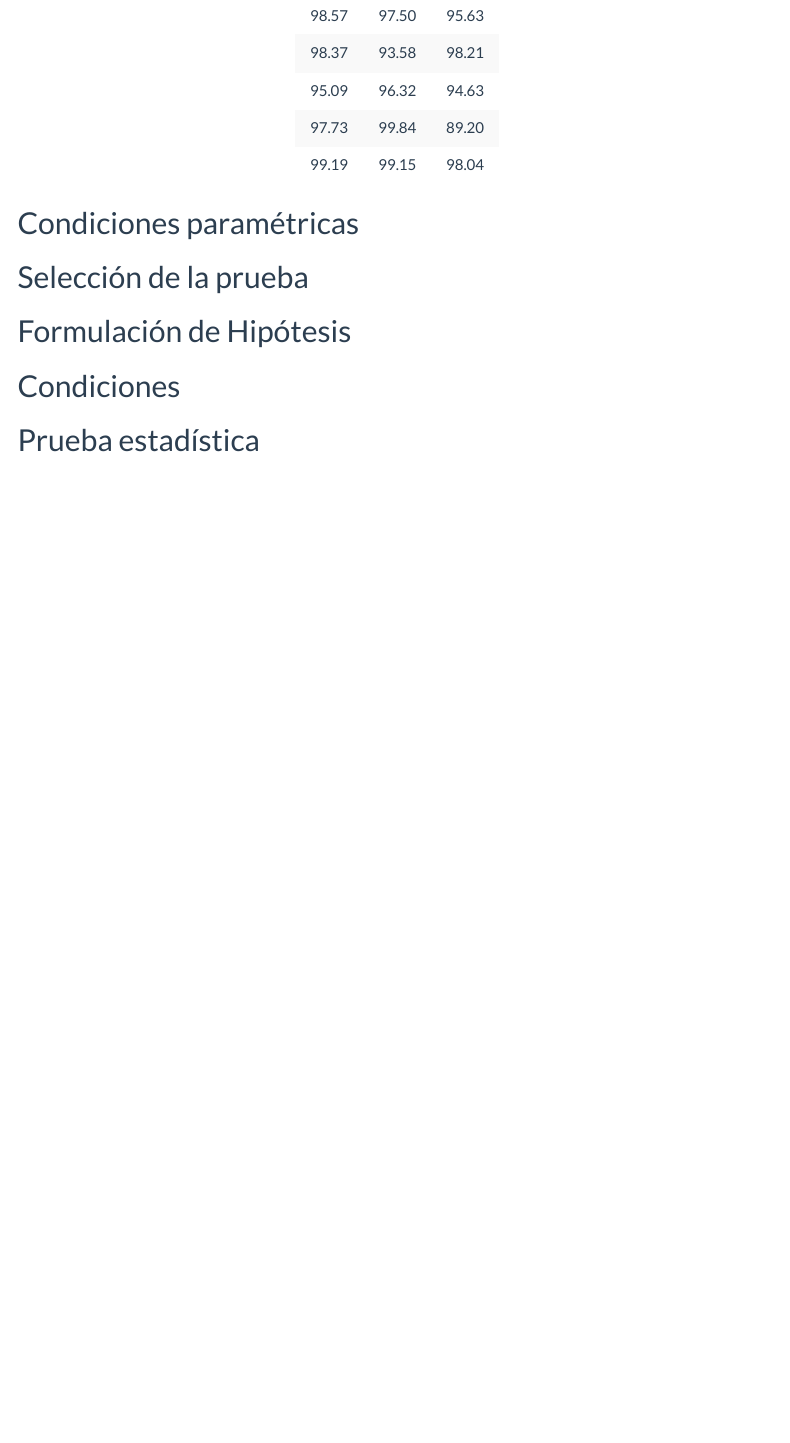
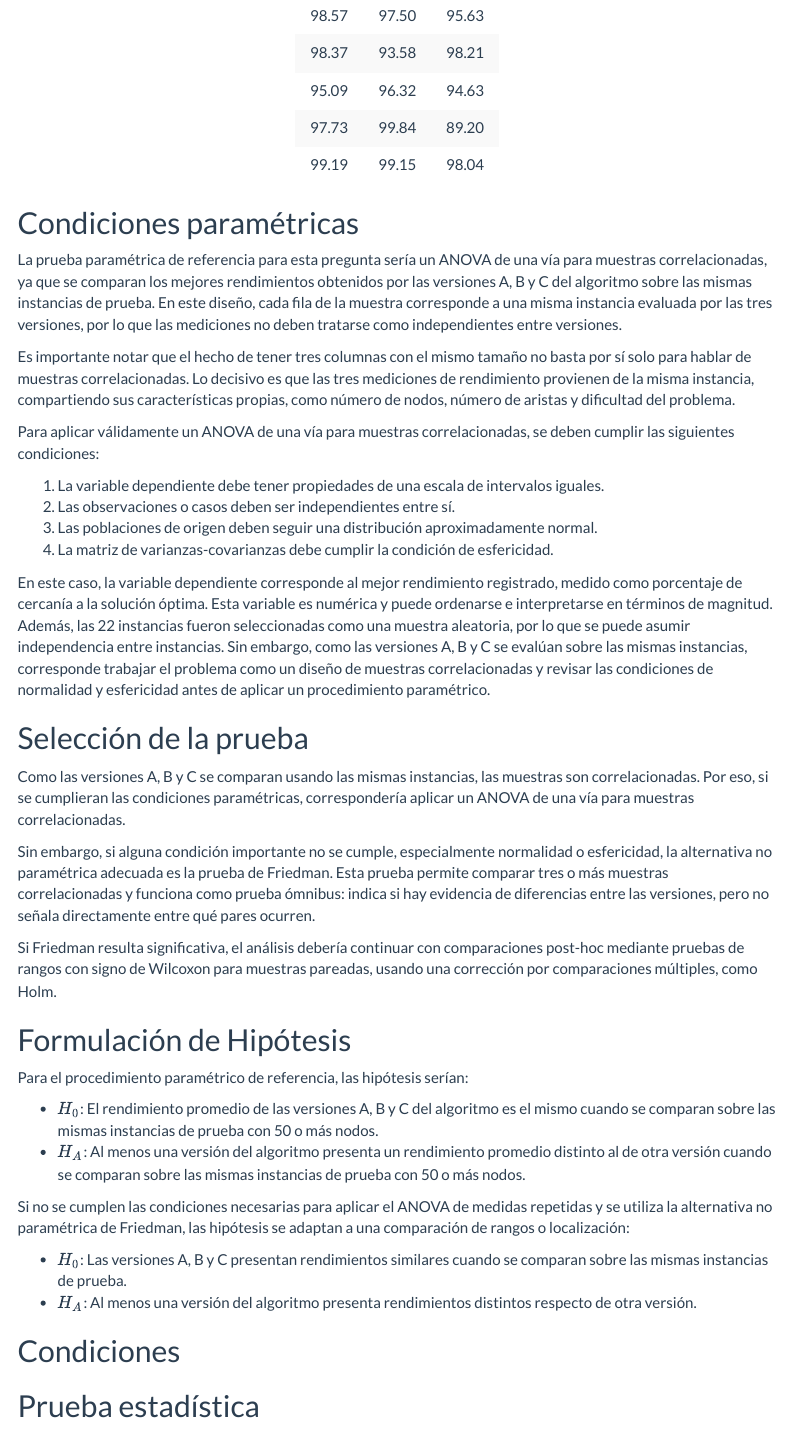
Before and after one commit to benyax38/EP-06-Estadistica, an R Markdown document (EP-07/EP-07.Rmd): the page in a window 1100 px wide, from 17230 px down. Rendered offline with R 4.5, knitr and Pandoc, with nearby package versions; menus at the side of the page are left out; long lines of code are wrapped.

Commit message:
avance p4

```diff
--- a/EP-07/EP-07.Rmd
+++ b/EP-07/EP-07.Rmd
@@ -520,9 +520,38 @@ muestra_rendimiento %>%
 
 ## Condiciones paramétricas
 
+La prueba paramétrica de referencia para esta pregunta sería un ANOVA de una vía para muestras correlacionadas, ya que se comparan los mejores rendimientos obtenidos por las versiones A, B y C del algoritmo sobre las mismas instancias de prueba. En este diseño, cada fila de la muestra corresponde a una misma instancia evaluada por las tres versiones, por lo que las mediciones no deben tratarse como independientes entre versiones.
+
+Es importante notar que el hecho de tener tres columnas con el mismo tamaño no basta por sí solo para hablar de muestras correlacionadas. Lo decisivo es que las tres mediciones de rendimiento provienen de la misma instancia, compartiendo sus características propias, como número de nodos, número de aristas y dificultad del problema.
+
+Para aplicar válidamente un ANOVA de una vía para muestras correlacionadas, se deben cumplir las siguientes condiciones:
+
+1. La variable dependiente debe tener propiedades de una escala de intervalos iguales.
+2. Las observaciones o casos deben ser independientes entre sí.
+3. Las poblaciones de origen deben seguir una distribución aproximadamente normal.
+4. La matriz de varianzas-covarianzas debe cumplir la condición de esfericidad.
+
+En este caso, la variable dependiente corresponde al mejor rendimiento registrado, medido como porcentaje de cercanía a la solución óptima. Esta variable es numérica y puede ordenarse e interpretarse en términos de magnitud. Además, las 22 instancias fueron seleccionadas como una muestra aleatoria, por lo que se puede asumir independencia entre instancias. Sin embargo, como las versiones A, B y C se evalúan sobre las mismas instancias, corresponde trabajar el problema como un diseño de muestras correlacionadas y revisar las condiciones de normalidad y esfericidad antes de aplicar un procedimiento paramétrico.
+
 ## Selección de la prueba
 
+Como las versiones A, B y C se comparan usando las mismas instancias, las muestras son correlacionadas. Por eso, si se cumplieran las condiciones paramétricas, correspondería aplicar un ANOVA de una vía para muestras correlacionadas.
+
+Sin embargo, si alguna condición importante no se cumple, especialmente normalidad o esfericidad, la alternativa no paramétrica adecuada es la prueba de Friedman. Esta prueba permite comparar tres o más muestras correlacionadas y funciona como prueba ómnibus: indica si hay evidencia de diferencias entre las versiones, pero no señala directamente entre qué pares ocurren.
+
+Si Friedman resulta significativa, el análisis debería continuar con comparaciones post-hoc mediante pruebas de rangos con signo de Wilcoxon para muestras pareadas, usando una corrección por comparaciones múltiples, como Holm.
+
 ## Formulación de Hipótesis
+
+Para el procedimiento paramétrico de referencia, las hipótesis serían:
+
+- $H_0$: El rendimiento promedio de las versiones A, B y C del algoritmo es el mismo cuando se comparan sobre las mismas instancias de prueba con 50 o más nodos.
+- $H_A$: Al menos una versión del algoritmo presenta un rendimiento promedio distinto al de otra versión cuando se comparan sobre las mismas instancias de prueba con 50 o más nodos.
+
+Si no se cumplen las condiciones necesarias para aplicar el ANOVA de medidas repetidas y se utiliza la alternativa no paramétrica de Friedman, las hipótesis se adaptan a una comparación de rangos o localización:
+
+- $H_0$: Las versiones A, B y C presentan rendimientos similares cuando se comparan sobre las mismas instancias de prueba.
+- $H_A$: Al menos una versión del algoritmo presenta rendimientos distintos respecto de otra versión.
 
 ## Condiciones
 
```
